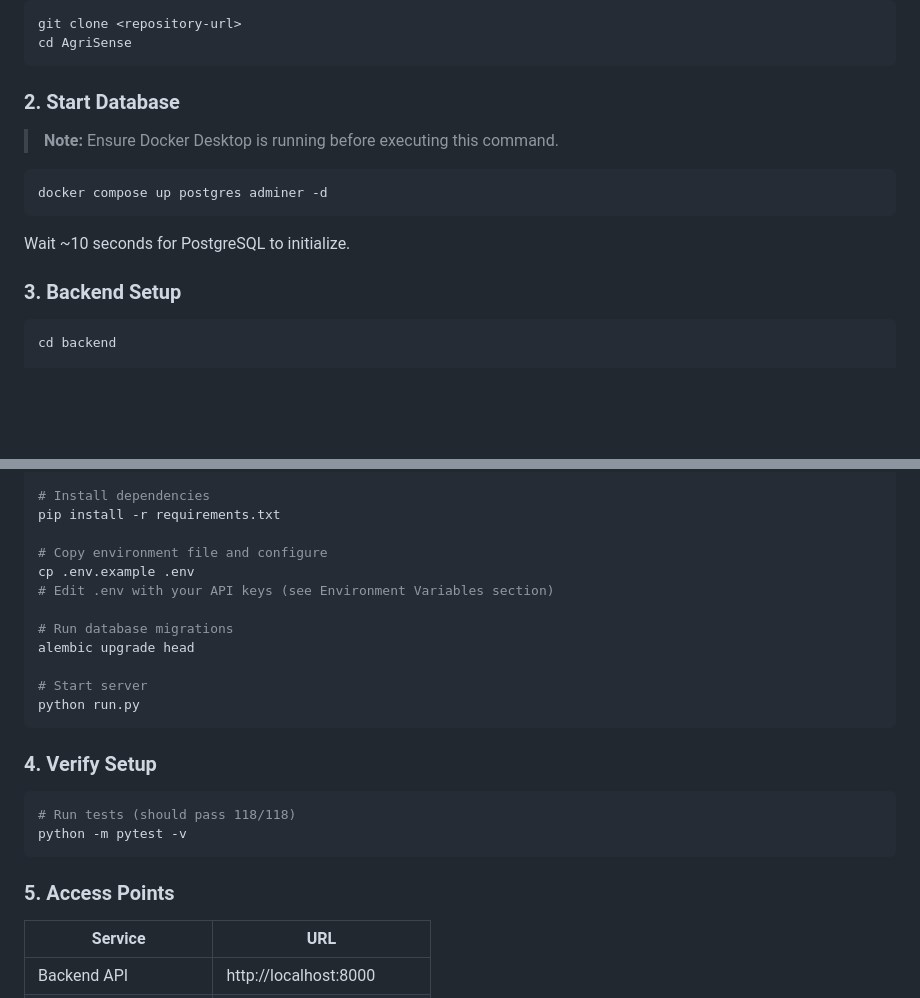
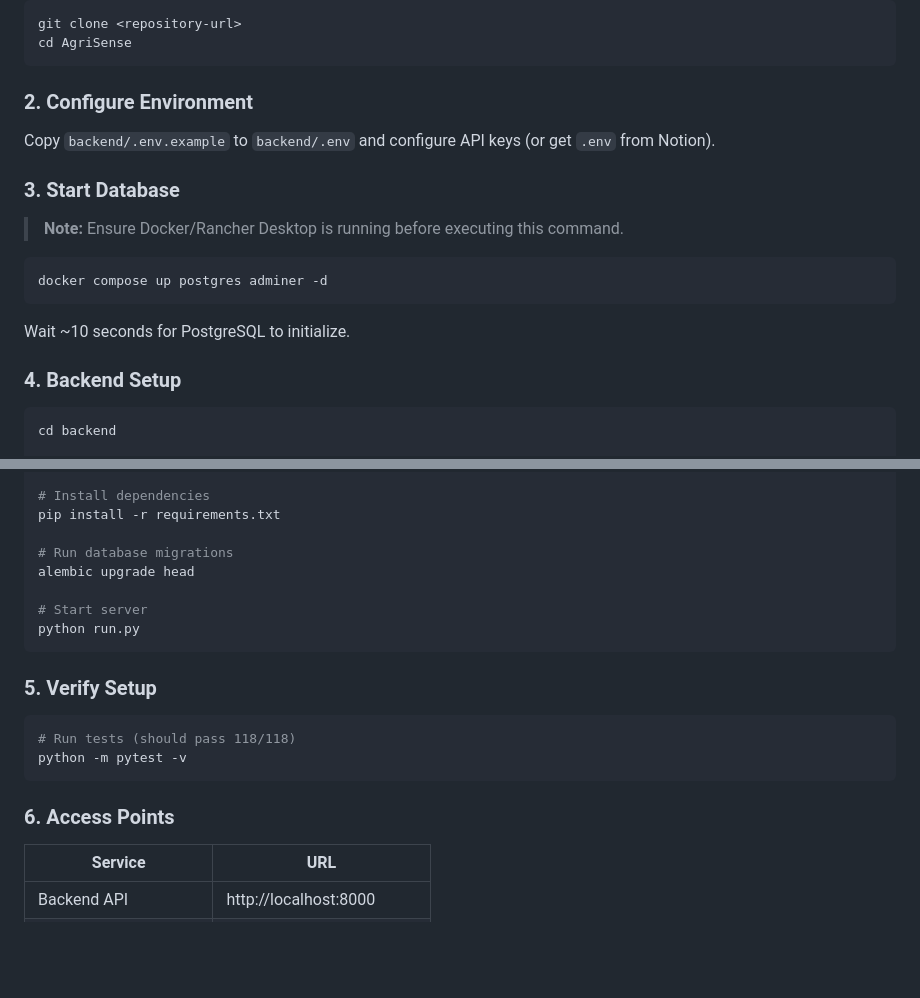
Before and after one commit to bryanlzj/AgriSense, a Markdown page: README.md, 2 parts joined by grey strips. Rendered like a GitHub page; blank space fills up the shorter version.

````diff
--- a/README.md
+++ b/README.md
@@ -115,9 +115,13 @@ git clone <repository-url>
 cd AgriSense
 ```
 
-### 2. Start Database
+### 2. Configure Environment
 
-> **Note:** Ensure Docker Desktop is running before executing this command.
+Copy `backend/.env.example` to `backend/.env` and configure API keys (or get `.env` from Notion).
+
+### 3. Start Database
+
+> **Note:** Ensure Docker/Rancher Desktop is running before executing this command.
 
 ```bash
 docker compose up postgres adminer -d
@@ -125,7 +129,7 @@ docker compose up postgres adminer -d
 
 Wait ~10 seconds for PostgreSQL to initialize.
 
-### 3. Backend Setup
+### 4. Backend Setup
 
 ```bash
 cd backend
@@ -145,10 +149,6 @@ python --version
 # Install dependencies
 pip install -r requirements.txt
 
-# Copy environment file and configure
-cp .env.example .env
-# Edit .env with your API keys (see Environment Variables section)
-
 # Run database migrations
 alembic upgrade head
 
@@ -156,14 +156,14 @@ alembic upgrade head
 python run.py
 ```
 
-### 4. Verify Setup
+### 5. Verify Setup
 
 ```bash
 # Run tests (should pass 118/118)
 python -m pytest -v
 ```
 
-### 5. Access Points
+### 6. Access Points
 
 | Service | URL |
 |---------|-----|
````
